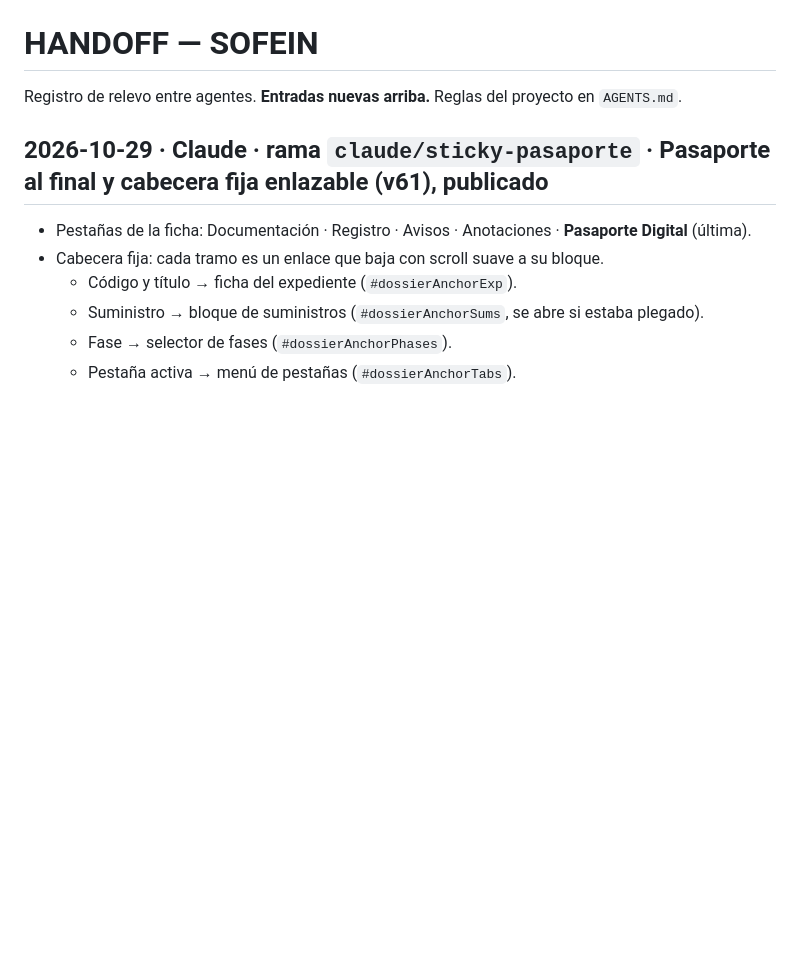
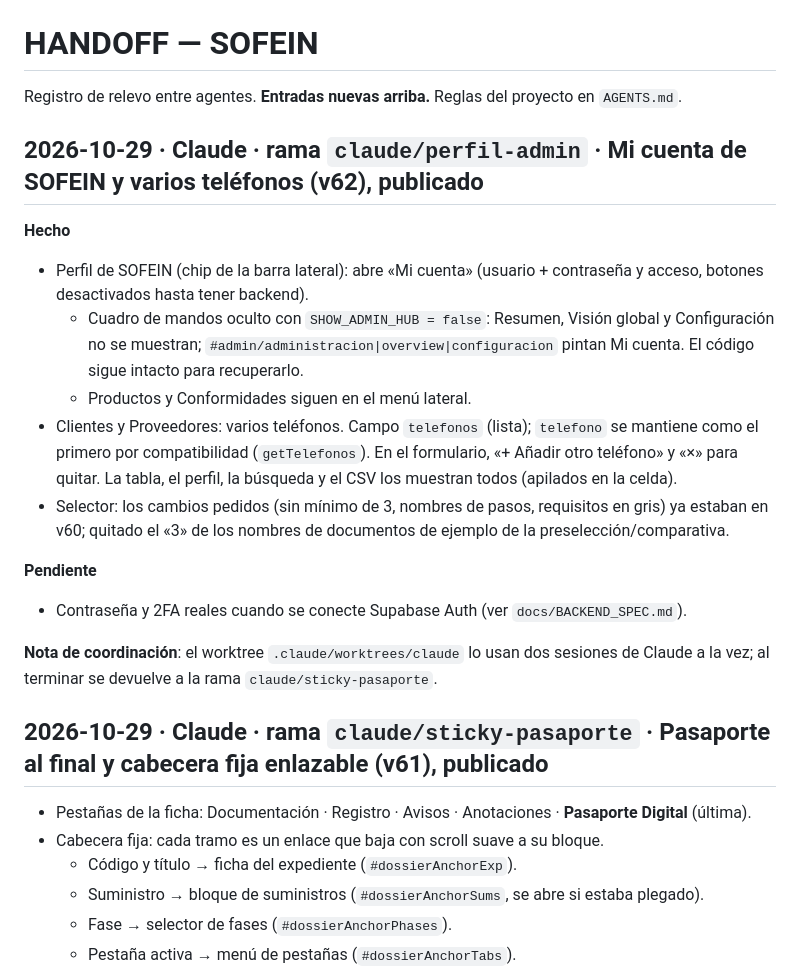
Before and after one commit to gyuste17/sofein, a Markdown page: HANDOFF.md, the part around the change. Drawn GitHub-style; blank space fills up the shorter version.

Commit message:
docs(handoff): Mi cuenta de SOFEIN y varios telefonos (v62)
Co-Authored-By: Claude Opus 5.5 <noreply@anthropic.com>

```diff
--- a/HANDOFF.md
+++ b/HANDOFF.md
@@ -1,6 +1,20 @@
 # HANDOFF — SOFEIN
 
 Registro de relevo entre agentes. **Entradas nuevas arriba.** Reglas del proyecto en `AGENTS.md`.
+
+## 2026-10-29 · Claude · rama `claude/perfil-admin` · Mi cuenta de SOFEIN y varios teléfonos (v62), publicado
+
+**Hecho**
+- Perfil de SOFEIN (chip de la barra lateral): abre «Mi cuenta» (usuario + contraseña y acceso, botones desactivados hasta tener backend).
+  - Cuadro de mandos oculto con `SHOW_ADMIN_HUB = false`: Resumen, Visión global y Configuración no se muestran; `#admin/administracion|overview|configuracion` pintan Mi cuenta. El código sigue intacto para recuperarlo.
+  - Productos y Conformidades siguen en el menú lateral.
+- Clientes y Proveedores: varios teléfonos. Campo `telefonos` (lista); `telefono` se mantiene como el primero por compatibilidad (`getTelefonos`). En el formulario, «+ Añadir otro teléfono» y «×» para quitar. La tabla, el perfil, la búsqueda y el CSV los muestran todos (apilados en la celda).
+- Selector: los cambios pedidos (sin mínimo de 3, nombres de pasos, requisitos en gris) ya estaban en v60; quitado el «3» de los nombres de documentos de ejemplo de la preselección/comparativa.
+
+**Pendiente**
+- Contraseña y 2FA reales cuando se conecte Supabase Auth (ver `docs/BACKEND_SPEC.md`).
+
+**Nota de coordinación**: el worktree `.claude/worktrees/claude` lo usan dos sesiones de Claude a la vez; al terminar se devuelve a la rama `claude/sticky-pasaporte`.
 
 ## 2026-10-29 · Claude · rama `claude/sticky-pasaporte` · Pasaporte al final y cabecera fija enlazable (v61), publicado
 
```
Also changed, not shown: docs/BACKEND_SPEC.md (+1 -1 lines).
